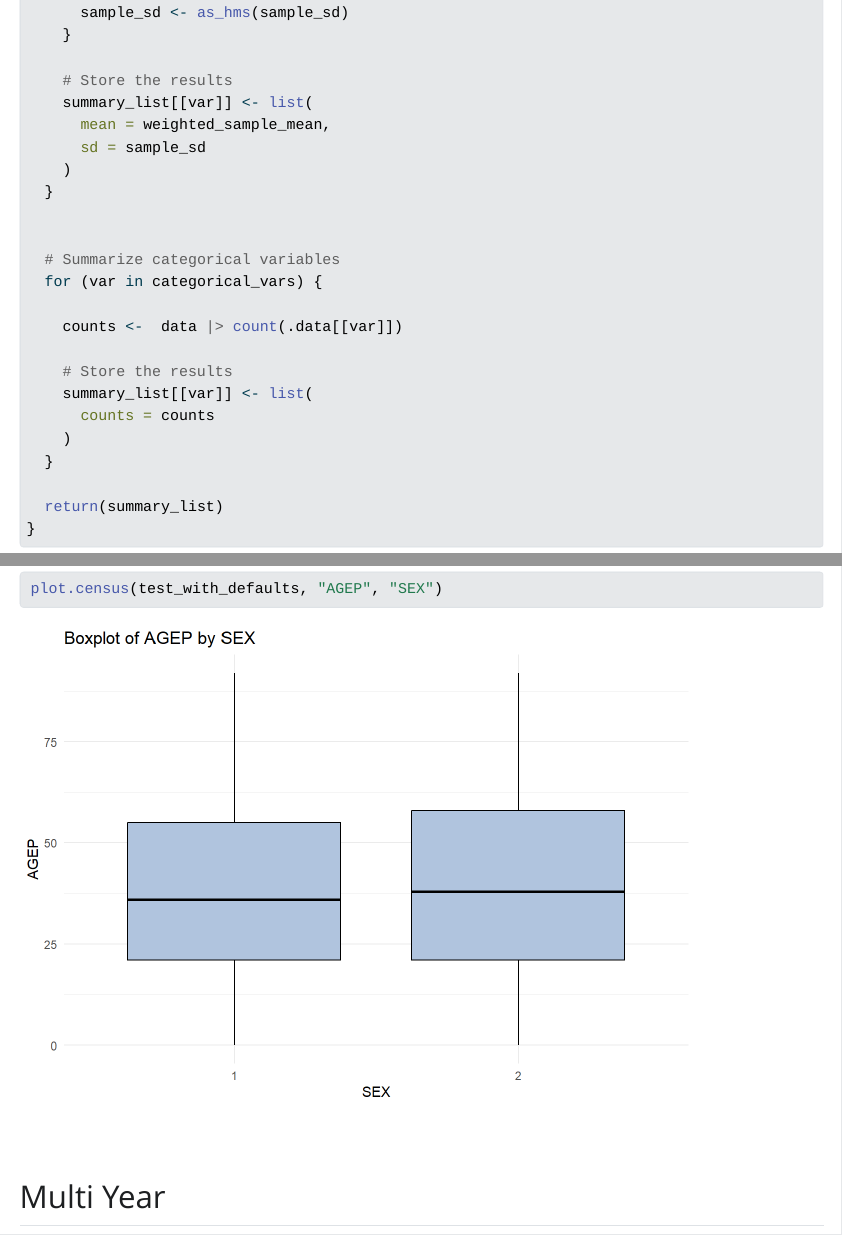
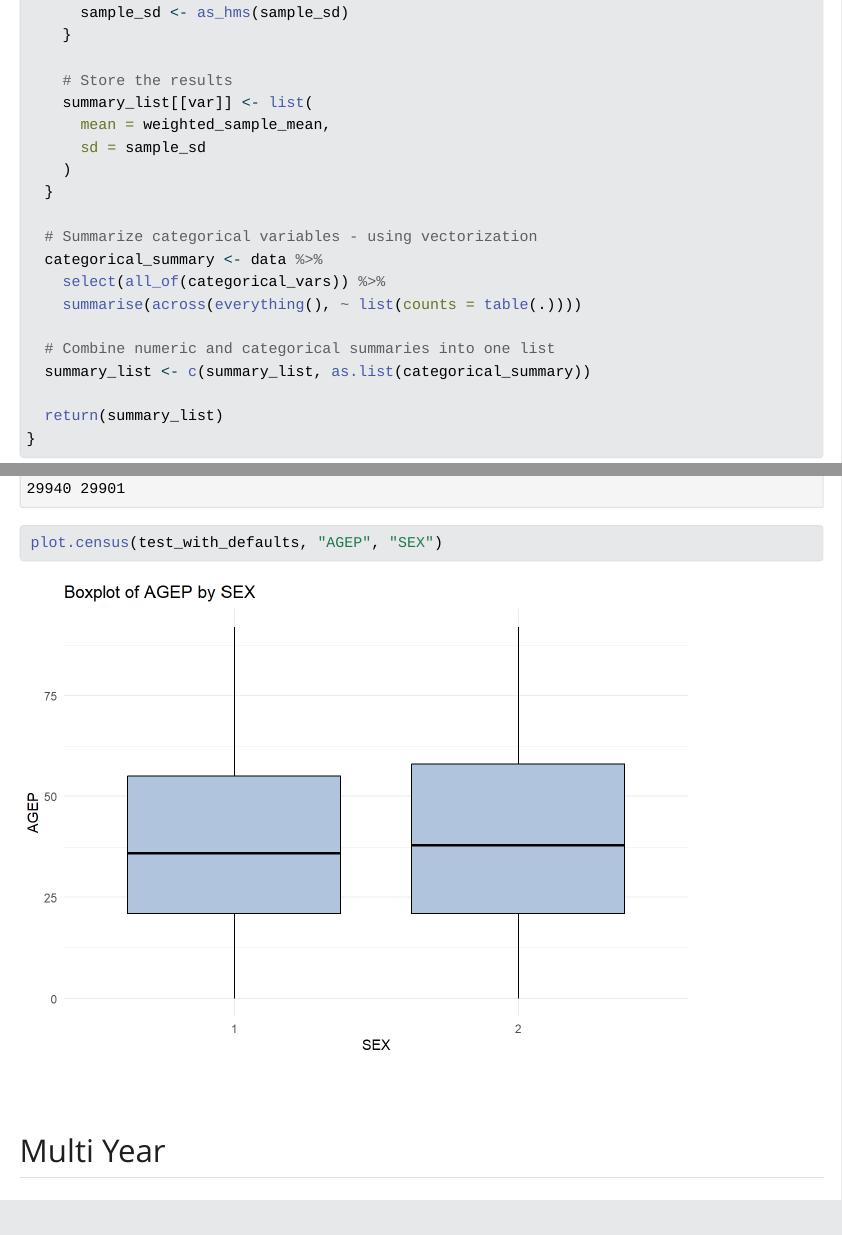
Before and after one commit to cjhill-ncsu/ST558-Project-1, a Quarto document (Project 1.qmd): the page in a window 1100 px wide, from 17950 px down, and a second part further down, joined at a grey line. The pictures show the output file Project 1.html that the author committed with the source, opened offline; Quarto's library style sheets are replaced by a plain one without menus.

Commit message:
trying vectorization in summary

````diff
--- a/Project 1.qmd
+++ b/Project 1.qmd
@@ -745,17 +745,13 @@ summary.census <- function(data,
     )
   }
 
+  # Summarize categorical variables - using vectorization
+  categorical_summary <- data %>%
+    select(all_of(categorical_vars)) %>%
+    summarise(across(everything(), ~ list(counts = table(.))))
 
-  # Summarize categorical variables
-  for (var in categorical_vars) {
-
-    counts <-  data |> count(.data[[var]])
-
-    # Store the results
-    summary_list[[var]] <- list(
-      counts = counts
-    )
-  }
+  # Combine numeric and categorical summaries into one list
+  summary_list <- c(summary_list, as.list(categorical_summary))
 
   return(summary_list)
 }
@@ -824,6 +820,11 @@ test_with_defaults |>
 ```
 
 ```{r}
+summary.census(test_with_defaults)
+```
+
+
+```{r}
 plot.census(test_with_defaults, "AGEP", "SEX")
 ```
 
````
Also changed, not shown: Project 1.html, Project-1_files/figure-html/unnamed-chunk-22-1.png (added).
